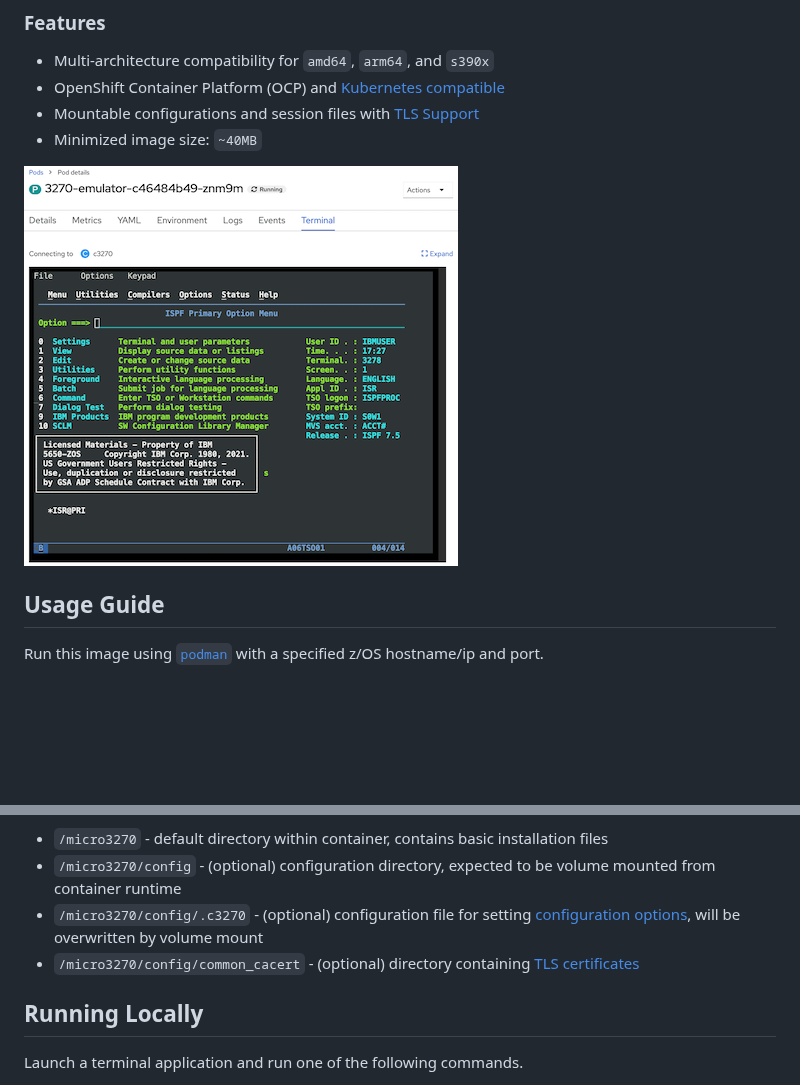
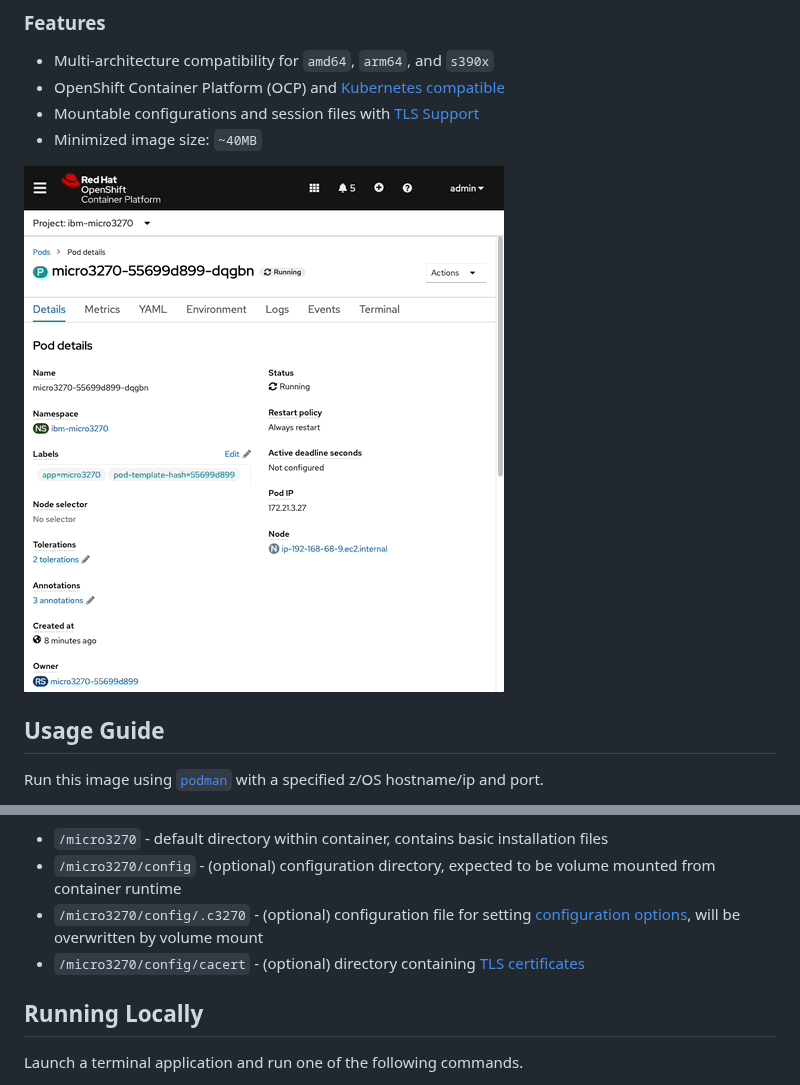
Before and after one commit to IBM/micro3270, a Markdown page: README.md, 2 parts joined by grey strips. Drawn GitHub-style; pictures changed too: docs/images/micro3270-ocp.gif (added), docs/images/ocp-terminal.png (deleted); blank space fills up the shorter version.

```diff
--- a/README.md
+++ b/README.md
@@ -7,7 +7,7 @@ A containerized lightweight multi-architecture compatible [3270 emulator](https:
 - Mountable configurations and session files with [TLS Support](#running-locally-with-tls)
 - Minimized image size: `~40MB`
 
-![OpenShift Terminal](docs/images/ocp-terminal.png)
+![OpenShift Terminal](docs/images/micro3270-ocp.gif)
 
 ## Usage Guide
 Run this image using [`podman`](https://podman-desktop.io/) with a specified z/OS hostname/ip and port.
@@ -20,7 +20,7 @@ Run this image using [`podman`](https://podman-desktop.io/) with a specified z/O
 - `/micro3270` - default directory within container, contains basic installation files
 - `/micro3270/config` - (optional) configuration directory, expected to be volume mounted from container runtime
 - `/micro3270/config/.c3270` - (optional) configuration file for setting [configuration options](https://x3270.miraheze.org/wiki/C3270/Command-line_options), will be overwritten by volume mount
-- `/micro3270/config/common_cacert` - (optional) directory containing [TLS certificates](#running-locally-with-tls)
+- `/micro3270/config/cacert` - (optional) directory containing [TLS certificates](#running-locally-with-tls)
 
 
 ## Running Locally
```
Also changed, not shown: other parts of README.md (+43 -6 lines), 3 other files.
